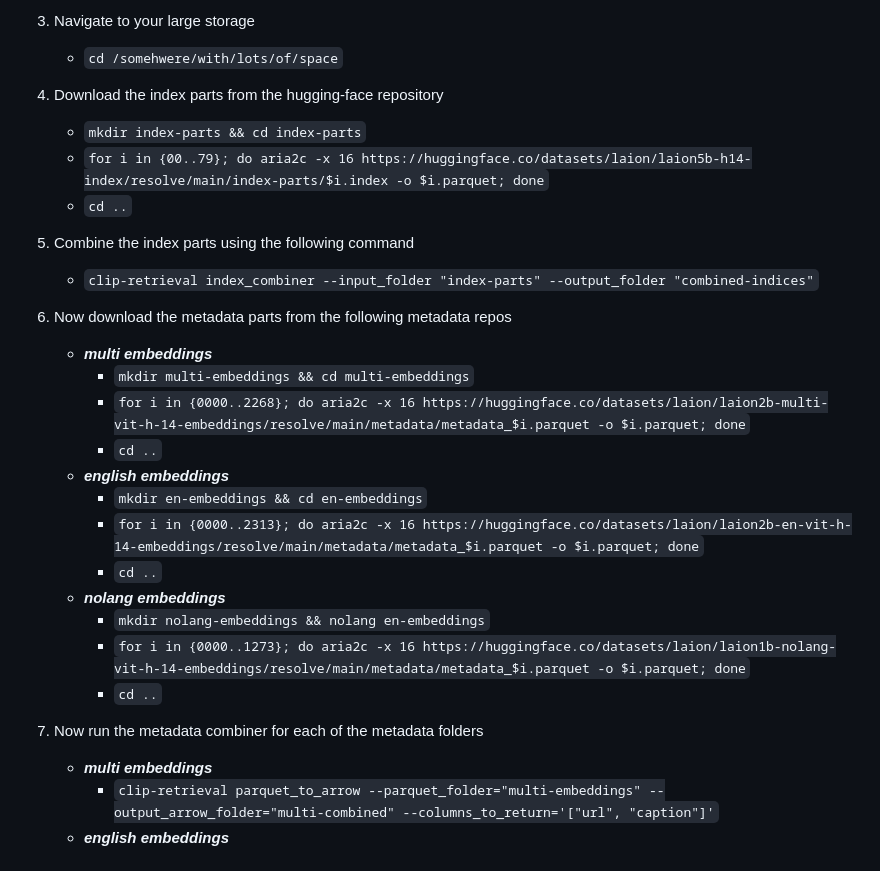
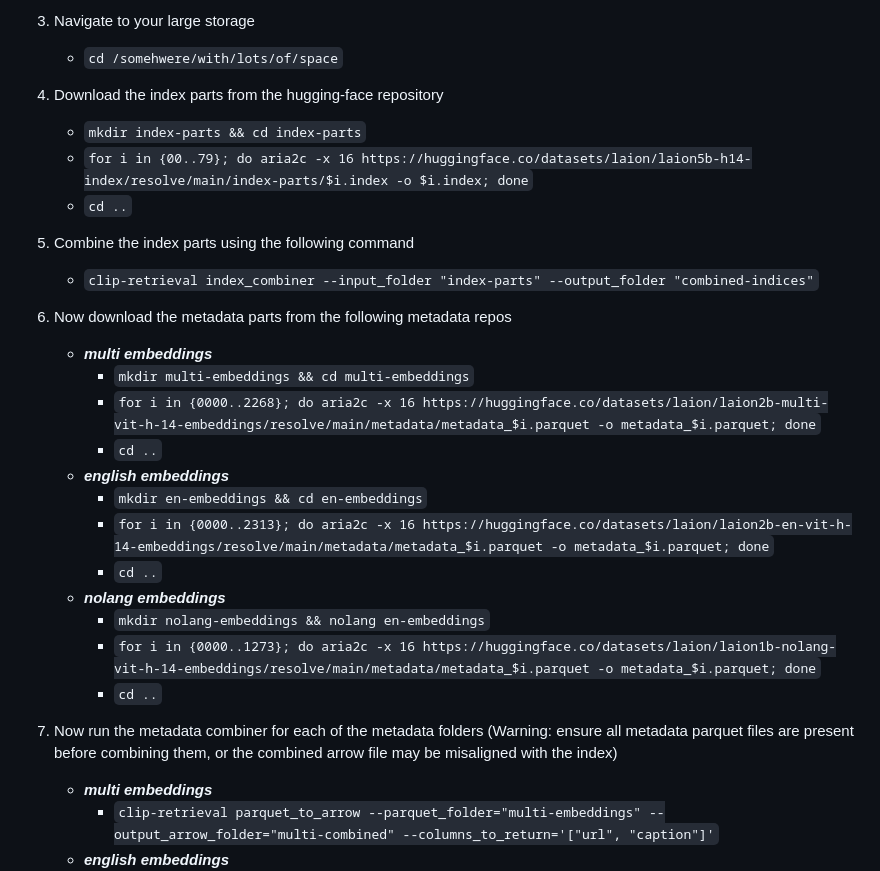
Before and after one commit to rom1504/clip-retrieval, a Markdown page: docs/laion5B_h14_back.md, the part around the change printed below. Rendered like a GitHub page.

Commit message:
Update laion5B_h14 guide (#307)
-Ensured aria2 download commands use the correct filename and extension

-Added warning to check for correct file count when combining metadata (if there are any missing files, it may ruin search results)

-Capitalized "Laion5B_H14" folder name in the indices.json (makes it distinct from the index name itself, and aligns with the rest of the guide which assumes the folder name is capitalized)

```diff
--- a/docs/laion5B_h14_back.md
+++ b/docs/laion5B_h14_back.md
@@ -8,7 +8,7 @@
    - `cd /somehwere/with/lots/of/space`
 4. Download the index parts from the hugging-face repository
    - `mkdir index-parts && cd index-parts`
-   - `for i in {00..79}; do aria2c -x 16 https://huggingface.co/datasets/laion/laion5b-h14-index/resolve/main/index-parts/$i.index -o $i.parquet; done`
+   - `for i in {00..79}; do aria2c -x 16 https://huggingface.co/datasets/laion/laion5b-h14-index/resolve/main/index-parts/$i.index -o $i.index; done`
    - `cd ..`
 5. Combine the index parts using the following command
    - `clip-retrieval index_combiner --input_folder "index-parts" --output_folder "combined-indices"`
@@ -16,18 +16,18 @@
 
    - ***multi embeddings***
         - `mkdir multi-embeddings && cd multi-embeddings`
-        - `for i in {0000..2268}; do aria2c -x 16 https://huggingface.co/datasets/laion/laion2b-multi-vit-h-14-embeddings/resolve/main/metadata/metadata_$i.parquet -o $i.parquet; done`
+        - `for i in {0000..2268}; do aria2c -x 16 https://huggingface.co/datasets/laion/laion2b-multi-vit-h-14-embeddings/resolve/main/metadata/metadata_$i.parquet -o metadata_$i.parquet; done`
         - `cd ..`
    - ***english embeddings***
         - `mkdir en-embeddings && cd en-embeddings`
-        - `for i in {0000..2313}; do aria2c -x 16 https://huggingface.co/datasets/laion/laion2b-en-vit-h-14-embeddings/resolve/main/metadata/metadata_$i.parquet -o $i.parquet; done`
+        - `for i in {0000..2313}; do aria2c -x 16 https://huggingface.co/datasets/laion/laion2b-en-vit-h-14-embeddings/resolve/main/metadata/metadata_$i.parquet -o metadata_$i.parquet; done`
         - `cd ..`
    - ***nolang embeddings***
         - `mkdir nolang-embeddings && nolang en-embeddings`
-        - `for i in {0000..1273}; do aria2c -x 16 https://huggingface.co/datasets/laion/laion1b-nolang-vit-h-14-embeddings/resolve/main/metadata/metadata_$i.parquet -o $i.parquet; done`
+        - `for i in {0000..1273}; do aria2c -x 16 https://huggingface.co/datasets/laion/laion1b-nolang-vit-h-14-embeddings/resolve/main/metadata/metadata_$i.parquet -o metadata_$i.parquet; done`
         - `cd ..`
 
-7. Now run the metadata combiner for each of the metadata folders
+7. Now run the metadata combiner for each of the metadata folders  (Warning: ensure all metadata parquet files are present before combining them, or the combined arrow file may be misaligned with the index)
 
    - ***multi embeddings***
         - `clip-retrieval parquet_to_arrow --parquet_folder="multi-embeddings" --output_arrow_folder="multi-combined" --columns_to_return='["url", "caption"]'`
```
Also changed, not shown: other parts of docs/laion5B_h14_back.md (+1 -1 lines).
